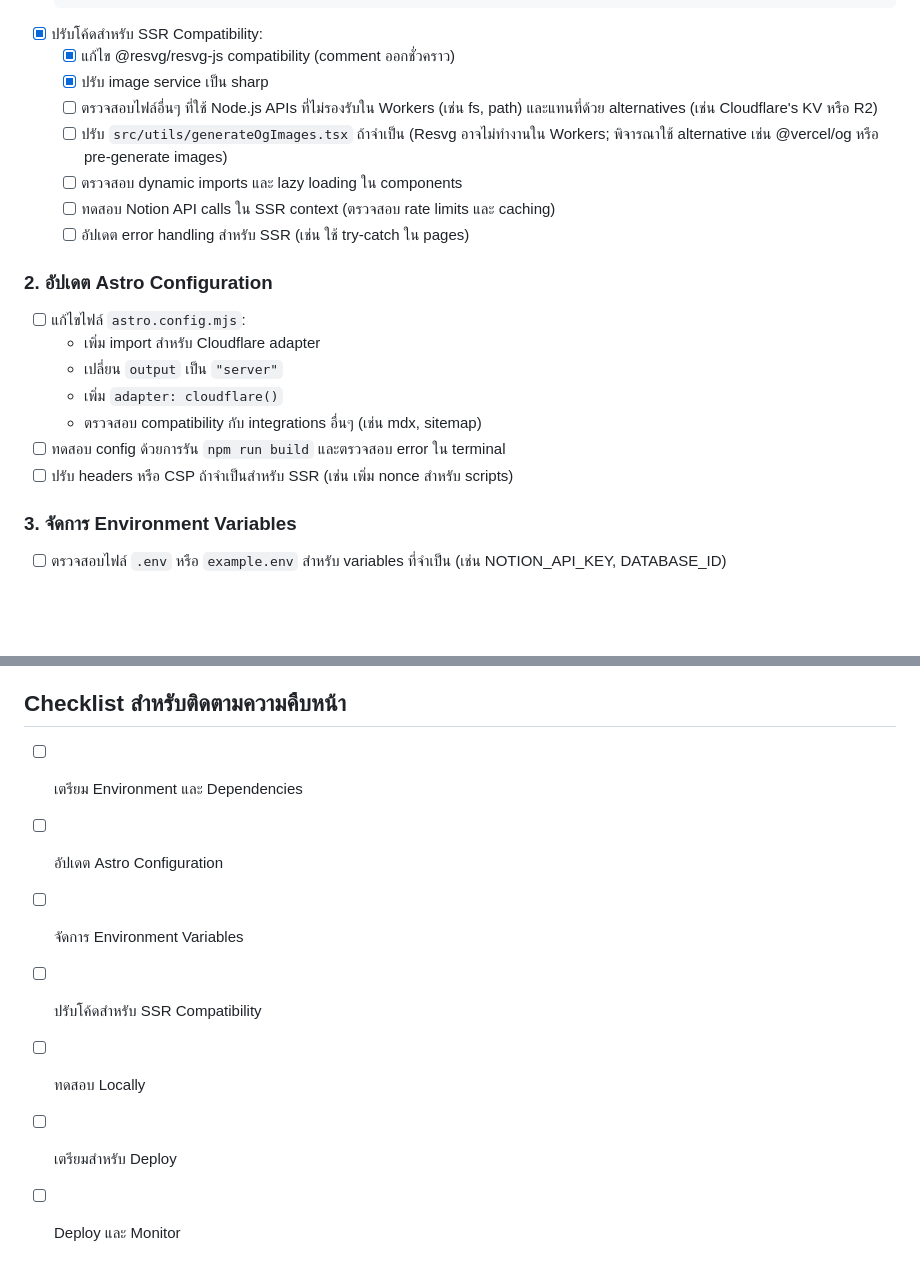
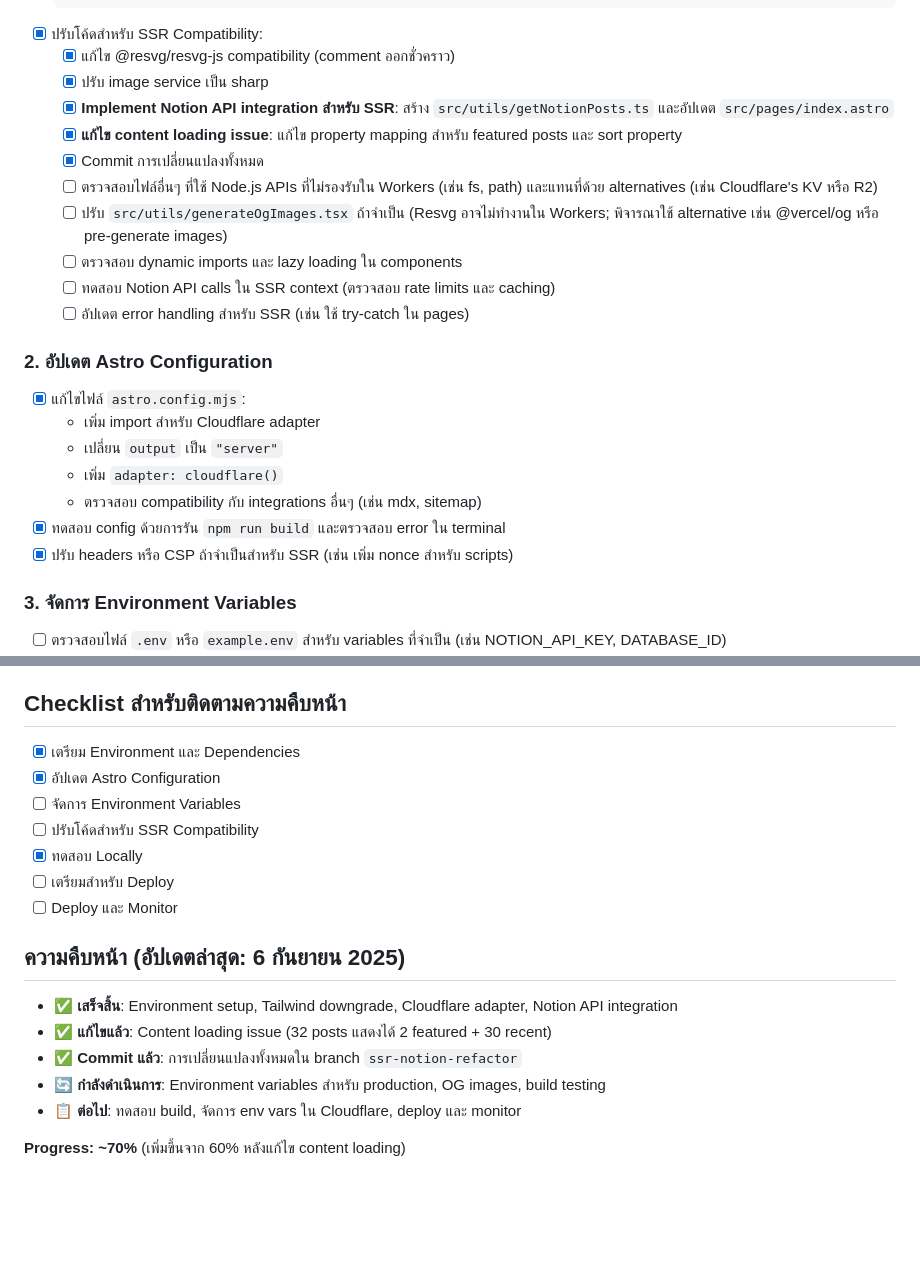
Before and after one commit to pickyzz/blog-rebuild, a Markdown page: SSR_MIGRATION_PLAN.md, 2 parts joined by grey strips. Rendered like a GitHub page; blank space fills up the shorter version.

Commit message:
Update migration plan - mark completed tasks and add progress summary

```diff
--- a/SSR_MIGRATION_PLAN.md
+++ b/SSR_MIGRATION_PLAN.md
@@ -21,6 +21,9 @@
 - [x] ปรับโค้ดสำหรับ SSR Compatibility:
   - [x] แก้ไข @resvg/resvg-js compatibility (comment ออกชั่วคราว)
   - [x] ปรับ image service เป็น sharp
+  - [x] **Implement Notion API integration สำหรับ SSR**: สร้าง `src/utils/getNotionPosts.ts` และอัปเดต `src/pages/index.astro`
+  - [x] **แก้ไข content loading issue**: แก้ไข property mapping สำหรับ featured posts และ sort property
+  - [x] Commit การเปลี่ยนแปลงทั้งหมด
   - [ ] ตรวจสอบไฟล์อื่นๆ ที่ใช้ Node.js APIs ที่ไม่รองรับใน Workers (เช่น fs, path) และแทนที่ด้วย alternatives (เช่น Cloudflare's KV หรือ R2)
   - [ ] ปรับ `src/utils/generateOgImages.tsx` ถ้าจำเป็น (Resvg อาจไม่ทำงานใน Workers; พิจารณาใช้ alternative เช่น @vercel/og หรือ pre-generate images)
   - [ ] ตรวจสอบ dynamic imports และ lazy loading ใน components
@@ -28,13 +31,13 @@
   - [ ] อัปเดต error handling สำหรับ SSR (เช่น ใช้ try-catch ใน pages)
 
 ### 2. อัปเดต Astro Configuration
-- [ ] แก้ไขไฟล์ `astro.config.mjs`:
+- [x] แก้ไขไฟล์ `astro.config.mjs`:
   - เพิ่ม import สำหรับ Cloudflare adapter
   - เปลี่ยน `output` เป็น `"server"`
   - เพิ่ม `adapter: cloudflare()`
   - ตรวจสอบ compatibility กับ integrations อื่นๆ (เช่น mdx, sitemap)
-- [ ] ทดสอบ config ด้วยการรัน `npm run build` และตรวจสอบ error ใน terminal
-- [ ] ปรับ headers หรือ CSP ถ้าจำเป็นสำหรับ SSR (เช่น เพิ่ม nonce สำหรับ scripts)
+- [x] ทดสอบ config ด้วยการรัน `npm run build` และตรวจสอบ error ใน terminal
+- [x] ปรับ headers หรือ CSP ถ้าจำเป็นสำหรับ SSR (เช่น เพิ่ม nonce สำหรับ scripts)
 
 ### 3. จัดการ Environment Variables
 - [ ] ตรวจสอบไฟล์ `.env` หรือ `example.env` สำหรับ variables ที่จำเป็น (เช่น NOTION_API_KEY, DATABASE_ID)
@@ -94,10 +97,19 @@
 - [Cloudflare Workers Compatibility](https://developers.cloudflare.com/workers/runtime-apis/)
 
 ## Checklist สำหรับติดตามความคืบหน้า
-- [ ] เตรียม Environment และ Dependencies
-- [ ] อัปเดต Astro Configuration
+- [x] เตรียม Environment และ Dependencies
+- [x] อัปเดต Astro Configuration
 - [ ] จัดการ Environment Variables
 - [ ] ปรับโค้ดสำหรับ SSR Compatibility
-- [ ] ทดสอบ Locally
+- [x] ทดสอบ Locally
 - [ ] เตรียมสำหรับ Deploy
 - [ ] Deploy และ Monitor
+
+## ความคืบหน้า (อัปเดตล่าสุด: 6 กันยายน 2025)
+- ✅ **เสร็จสิ้น**: Environment setup, Tailwind downgrade, Cloudflare adapter, Notion API integration
+- ✅ **แก้ไขแล้ว**: Content loading issue (32 posts แสดงได้ 2 featured + 30 recent)
+- ✅ **Commit แล้ว**: การเปลี่ยนแปลงทั้งหมดใน branch `ssr-notion-refactor`
+- 🔄 **กำลังดำเนินการ**: Environment variables สำหรับ production, OG images, build testing
+- 📋 **ต่อไป**: ทดสอบ build, จัดการ env vars ใน Cloudflare, deploy และ monitor
+
+**Progress: ~70%** (เพิ่มขึ้นจาก 60% หลังแก้ไข content loading)
```
Also changed, not shown: other parts of SSR_MIGRATION_PLAN.md (+3 -3 lines).
